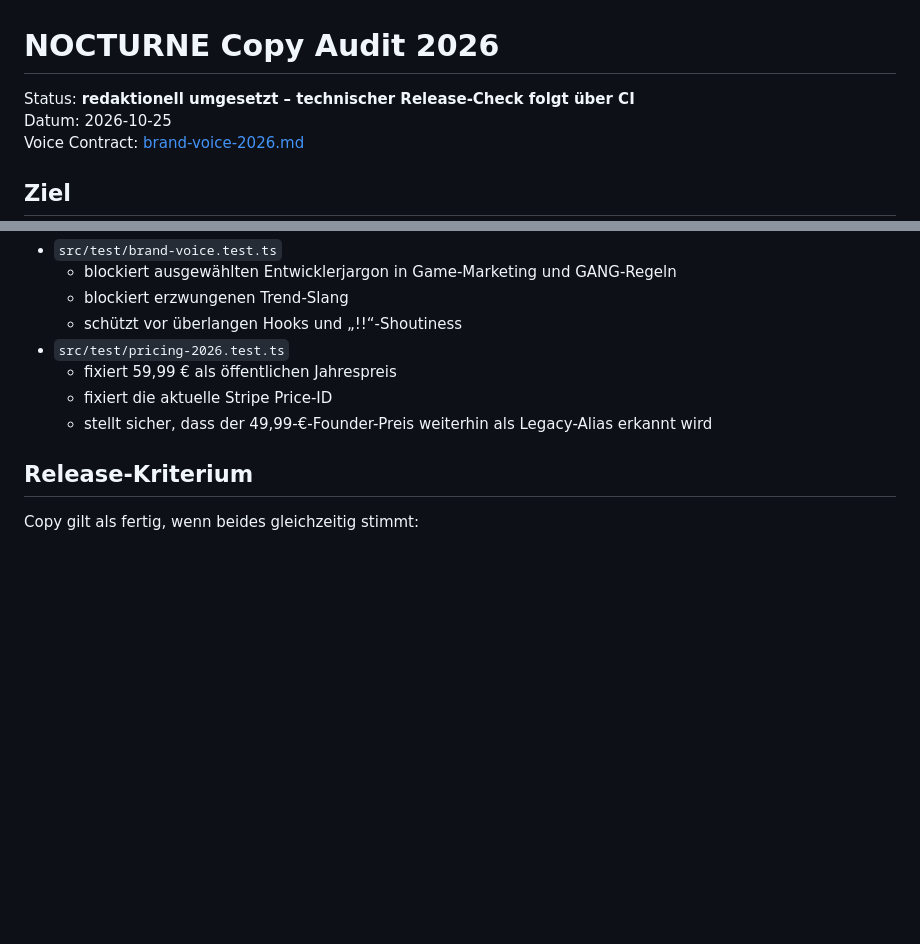
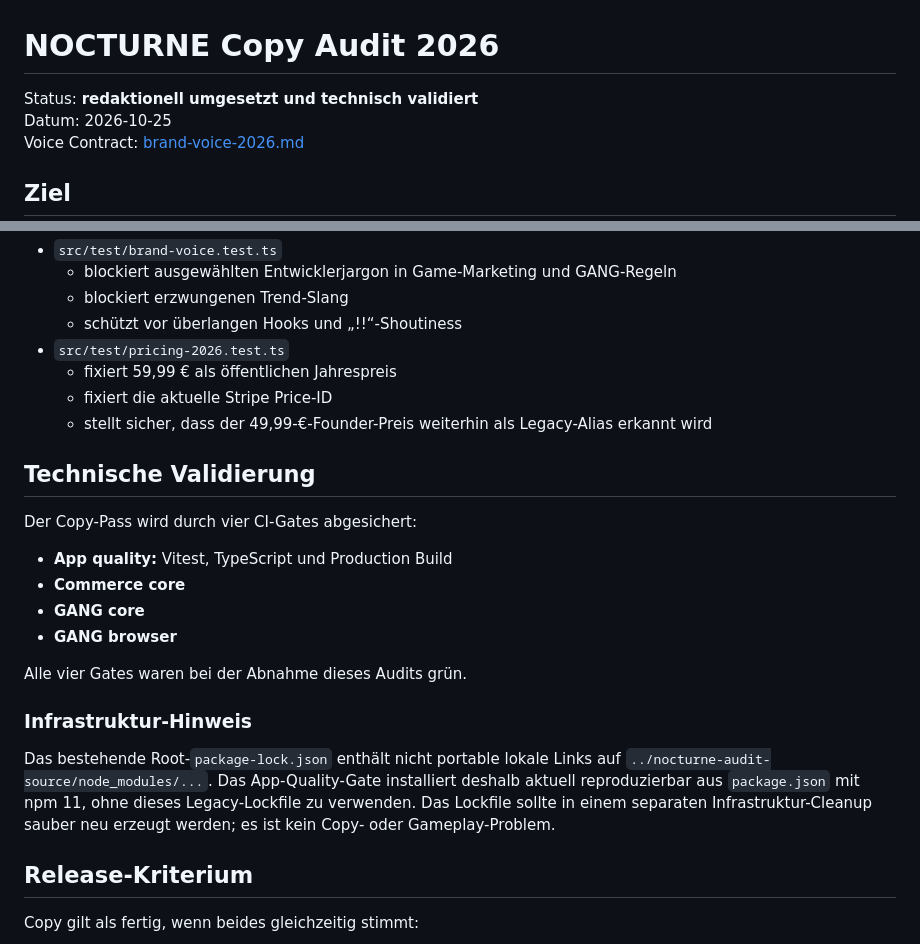
Before and after one commit to MasterMP88/gamevalut, a Markdown page: docs/copy-audit-2026.md, 2 parts joined by grey strips. Rendered like a GitHub page; blank space fills up the shorter version.

Commit message:
docs: mark copy audit technically validated

```diff
--- a/docs/copy-audit-2026.md
+++ b/docs/copy-audit-2026.md
@@ -1,6 +1,6 @@
 # NOCTURNE Copy Audit 2026
 
-Status: **redaktionell umgesetzt – technischer Release-Check folgt über CI**
+Status: **redaktionell umgesetzt und technisch validiert**
 Datum: 2026-10-25
 Voice Contract: [brand-voice-2026.md](./brand-voice-2026.md)
 
@@ -134,6 +134,20 @@ Neu:
   - fixiert die aktuelle Stripe Price-ID
   - stellt sicher, dass der 49,99-€-Founder-Preis weiterhin als Legacy-Alias erkannt wird
 
+## Technische Validierung
+
+Der Copy-Pass wird durch vier CI-Gates abgesichert:
+- **App quality:** Vitest, TypeScript und Production Build
+- **Commerce core**
+- **GANG core**
+- **GANG browser**
+
+Alle vier Gates waren bei der Abnahme dieses Audits grün.
+
+### Infrastruktur-Hinweis
+
+Das bestehende Root-`package-lock.json` enthält nicht portable lokale Links auf `../nocturne-audit-source/node_modules/...`. Das App-Quality-Gate installiert deshalb aktuell reproduzierbar aus `package.json` mit npm 11, ohne dieses Legacy-Lockfile zu verwenden. Das Lockfile sollte in einem separaten Infrastruktur-Cleanup sauber neu erzeugt werden; es ist kein Copy- oder Gameplay-Problem.
+
 ## Release-Kriterium
 
 Copy gilt als fertig, wenn beides gleichzeitig stimmt:
```
